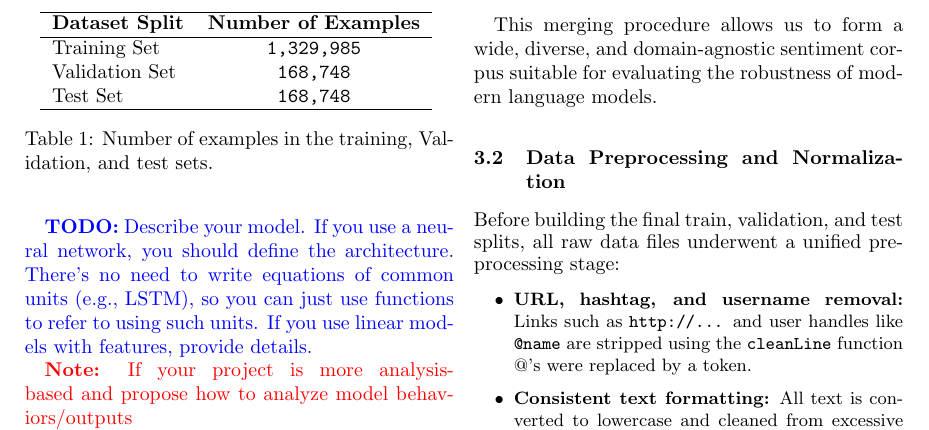
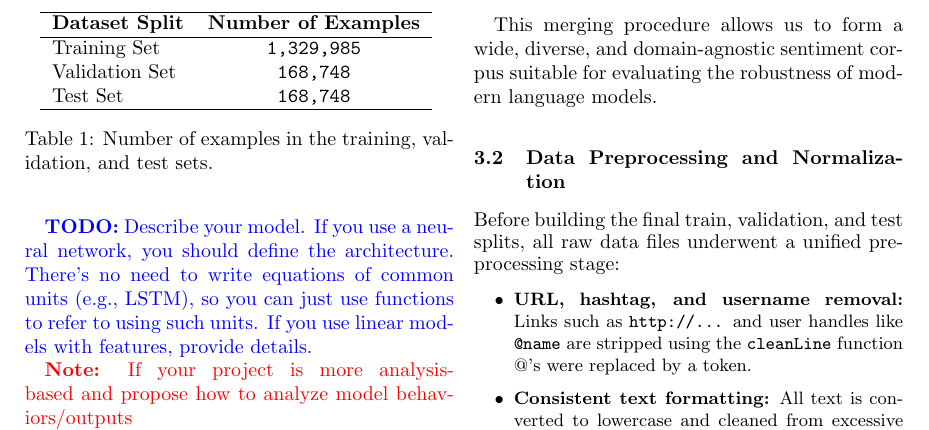
Before and after one commit to COftedahl/cs6320_group_project, a LaTeX document (report.tex): part of page 2 of 6, cut so that both start at the same text. Compiled offline with pdfLaTeX.

Commit message:
Update report.tex

```diff
--- a/report.tex
+++ b/report.tex
@@ -57,7 +57,7 @@ Validation Set  &  \texttt{168,748} \\
 Test Set         &  \texttt{168,748} \\
 \hline
 \end{tabular}
-\caption{Number of examples in the training, Validation, and test sets.}
+\caption{Number of examples in the training, validation, and test sets.}
 \label{tab:dataset_splits}
 \end{table}
 
```
